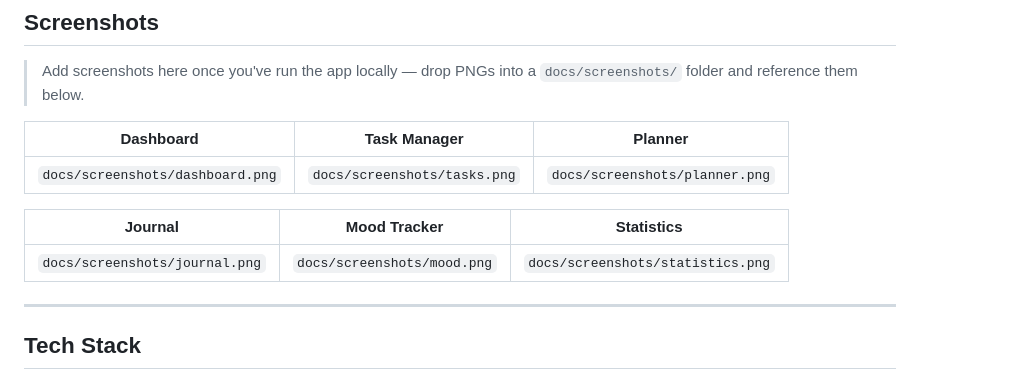
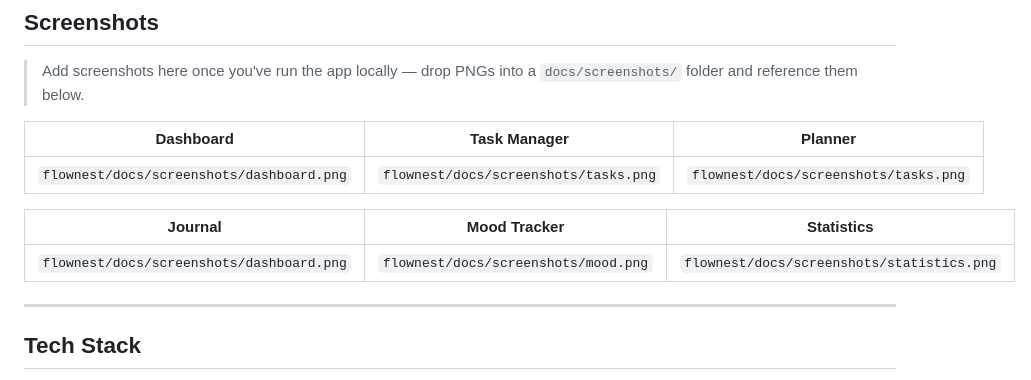
Before and after one commit to swara4afk/FlowNest, a Markdown page: README.md, the part around the change. GitHub-like rendering.

Commit message:
Add application screenshots

```diff
--- a/README.md
+++ b/README.md
@@ -76,11 +76,11 @@ Students often spread their academic and personal lives across a task app, a sep
 
 | Dashboard | Task Manager | Planner |
 |---|---|---|
-| `docs/screenshots/dashboard.png` | `docs/screenshots/tasks.png` | `docs/screenshots/planner.png` |
+| `flownest/docs/screenshots/dashboard.png` | `flownest/docs/screenshots/tasks.png` | `flownest/docs/screenshots/tasks.png` |
 
 | Journal | Mood Tracker | Statistics |
 |---|---|---|
-| `docs/screenshots/journal.png` | `docs/screenshots/mood.png` | `docs/screenshots/statistics.png` |
+| `flownest/docs/screenshots/dashboard.png` | `flownest/docs/screenshots/mood.png` | `flownest/docs/screenshots/statistics.png` |
 
 ---
 
```
